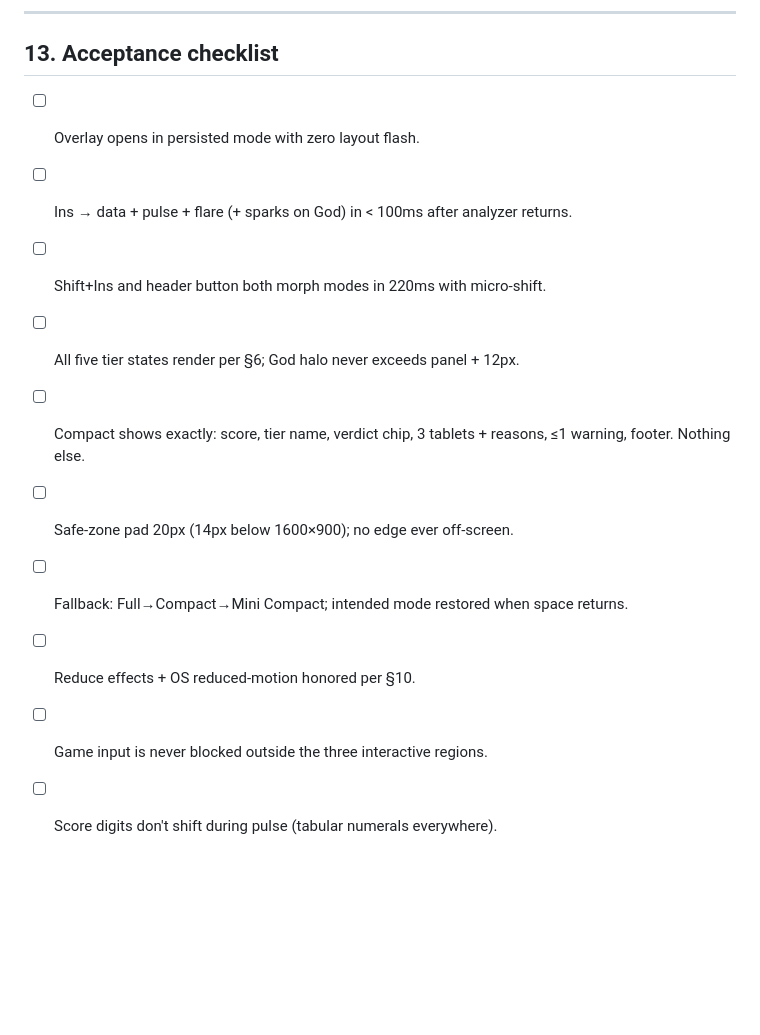
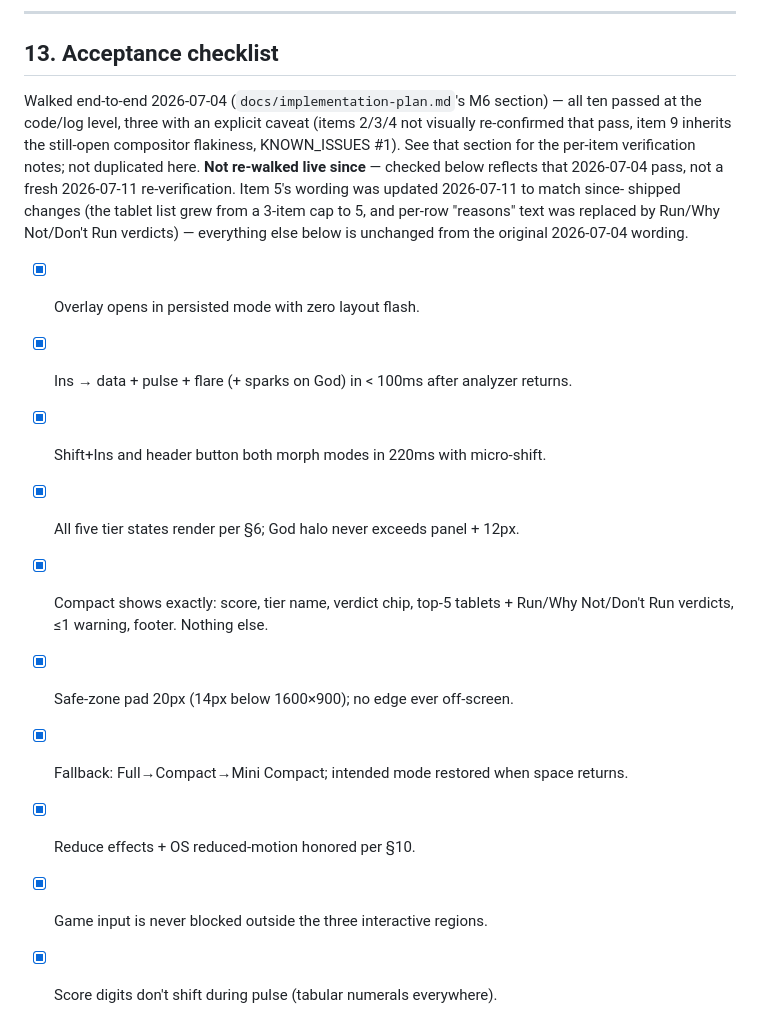
Before and after one commit to Captain-VII/poe2-waystone-analyzer-v3, a Markdown page: docs/overlay-ui-spec.md, the part around the change. GitHub-like rendering; blank space fills up the shorter version.

Commit message:
Sync the §13 acceptance checklist with its own already-documented pass
Every box was still unchecked despite implementation-plan.md's M6 section
documenting a full walkthrough (2026-07-04) that passed all ten. Checked
them, with a pointer to that section's per-item caveats instead of
duplicating them. Item 5's wording was also genuinely stale by now (still
said "3 tablets + reasons" — the list grew to a 5-item cap with Run/Why
Not/Don't Run verdicts since), corrected to match current behavior. Doc-
only, no re-verification against the running app this pass.

```diff
--- a/docs/overlay-ui-spec.md
+++ b/docs/overlay-ui-spec.md
@@ -356,14 +356,25 @@ on tier in JS except `FxLayer` (sparks gate on `god`).
 
 ## 13. Acceptance checklist
 
-- [ ] Overlay opens in persisted mode with zero layout flash.
-- [ ] Ins → data + pulse + flare (+ sparks on God) in < 100ms after analyzer returns.
-- [ ] Shift+Ins and header button both morph modes in 220ms with micro-shift.
-- [ ] All five tier states render per §6; God halo never exceeds panel + 12px.
-- [ ] Compact shows exactly: score, tier name, verdict chip, 3 tablets + reasons,
-      ≤1 warning, footer. Nothing else.
-- [ ] Safe-zone pad 20px (14px below 1600×900); no edge ever off-screen.
-- [ ] Fallback: Full→Compact→Mini Compact; intended mode restored when space returns.
-- [ ] Reduce effects + OS reduced-motion honored per §10.
-- [ ] Game input is never blocked outside the three interactive regions.
-- [ ] Score digits don't shift during pulse (tabular numerals everywhere).
+Walked end-to-end 2026-07-04 (`docs/implementation-plan.md`'s M6 section) —
+all ten passed at the code/log level, three with an explicit caveat (items
+2/3/4 not visually re-confirmed that pass, item 9 inherits the still-open
+compositor flakiness, KNOWN_ISSUES #1). See that section for the per-item
+verification notes; not duplicated here. **Not re-walked live since** —
+checked below reflects that 2026-07-04 pass, not a fresh 2026-07-11
+re-verification. Item 5's wording was updated 2026-07-11 to match since-
+shipped changes (the tablet list grew from a 3-item cap to 5, and per-row
+"reasons" text was replaced by Run/Why Not/Don't Run verdicts) — everything
+else below is unchanged from the original 2026-07-04 wording.
+
+- [x] Overlay opens in persisted mode with zero layout flash.
+- [x] Ins → data + pulse + flare (+ sparks on God) in < 100ms after analyzer returns.
+- [x] Shift+Ins and header button both morph modes in 220ms with micro-shift.
+- [x] All five tier states render per §6; God halo never exceeds panel + 12px.
+- [x] Compact shows exactly: score, tier name, verdict chip, top-5 tablets +
+      Run/Why Not/Don't Run verdicts, ≤1 warning, footer. Nothing else.
+- [x] Safe-zone pad 20px (14px below 1600×900); no edge ever off-screen.
+- [x] Fallback: Full→Compact→Mini Compact; intended mode restored when space returns.
+- [x] Reduce effects + OS reduced-motion honored per §10.
+- [x] Game input is never blocked outside the three interactive regions.
+- [x] Score digits don't shift during pulse (tabular numerals everywhere).
```
Also changed, not shown: docs/implementation-plan.md (+10 -0 lines).
